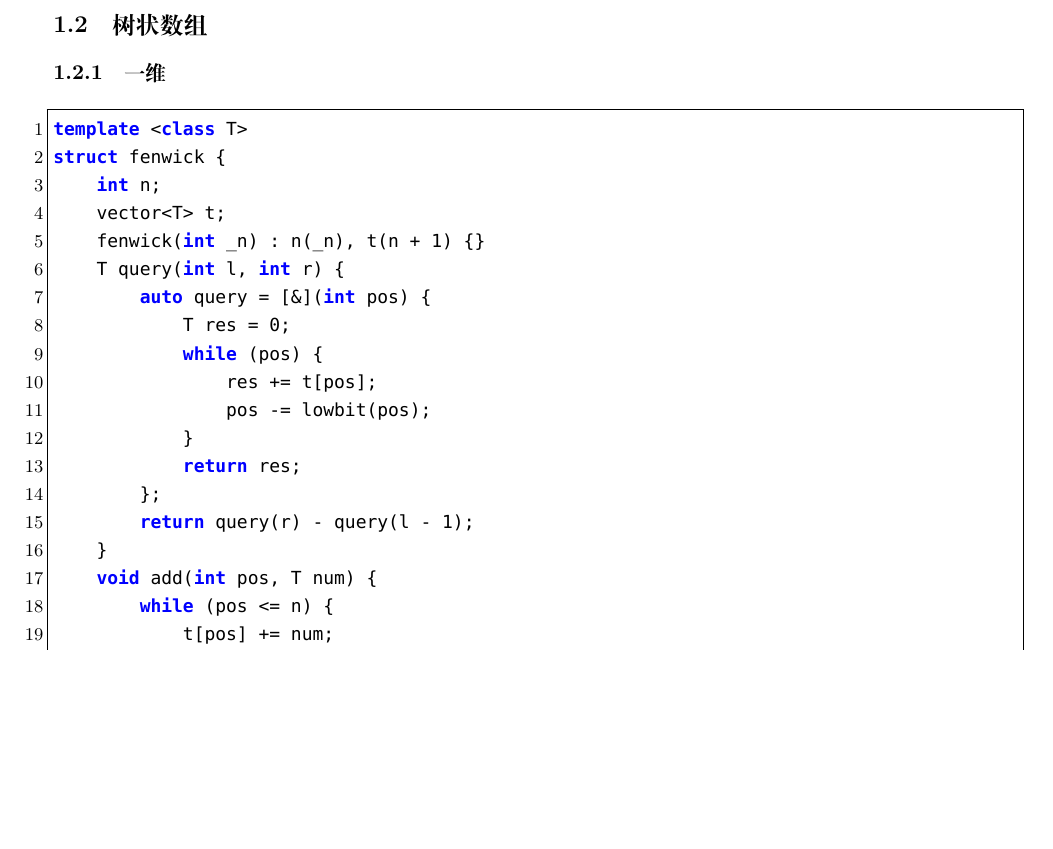
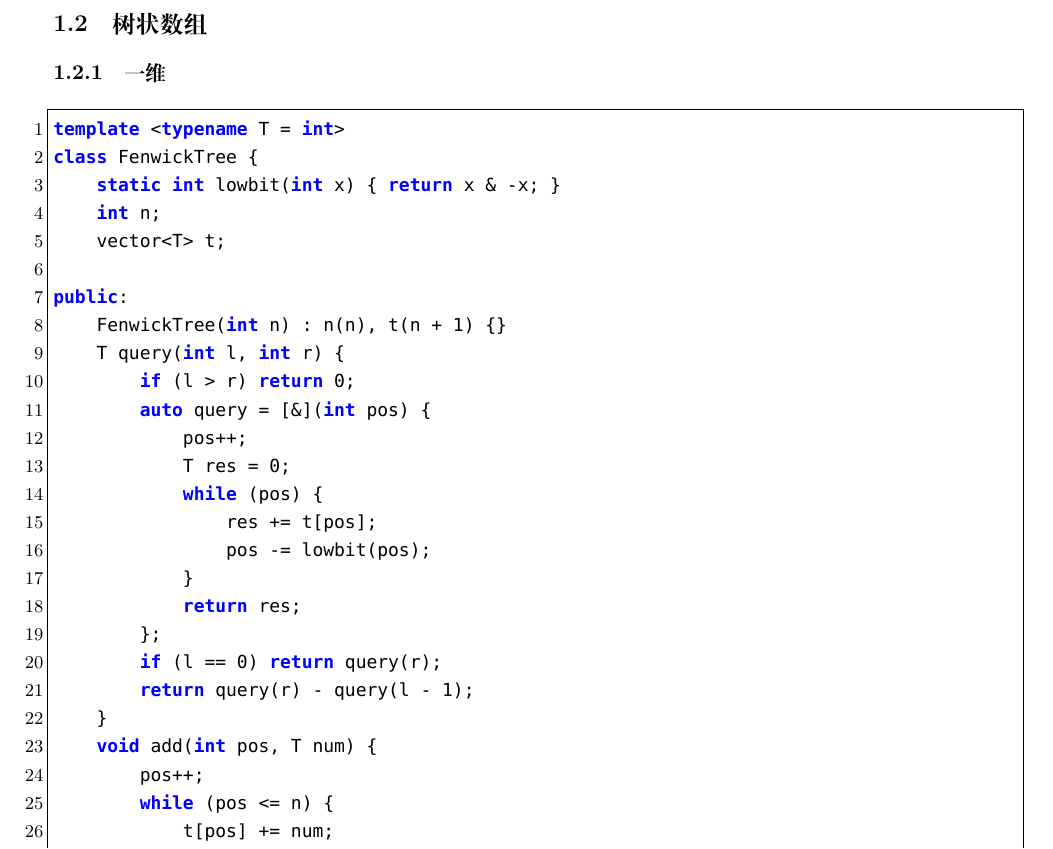
Before and after one commit to therehello/ACM-template, a LaTeX document (template.tex): part of page 5 of 68, cut so that both start at the same text, the shorter picture padded with empty space. Compiled offline with XeLaTeX; a missing font is replaced by an installed copy or a similar font.

Commit message:
更新树状数组

```diff
--- a/template.tex
+++ b/template.tex
@@ -92,13 +92,18 @@ struct dsu {
 \subsubsection{一维}
 
 \begin{lstlisting}[style=cpp]
-template <class T>
-struct fenwick {
+template <typename T = int>
+class FenwickTree {
+    static int lowbit(int x) { return x & -x; }
     int n;
     vector<T> t;
-    fenwick(int _n) : n(_n), t(n + 1) {}
+
+public:
+    FenwickTree(int n) : n(n), t(n + 1) {}
     T query(int l, int r) {
+        if (l > r) return 0;
         auto query = [&](int pos) {
+            pos++;
             T res = 0;
             while (pos) {
                 res += t[pos];
@@ -106,9 +111,11 @@ struct fenwick {
             }
             return res;
         };
+        if (l == 0) return query(r);
         return query(r) - query(l - 1);
     }
     void add(int pos, T num) {
+        pos++;
         while (pos <= n) {
             t[pos] += num;
             pos += lowbit(pos);
```
Also changed, not shown: template.md (+10 -3 lines), template.pdf.
